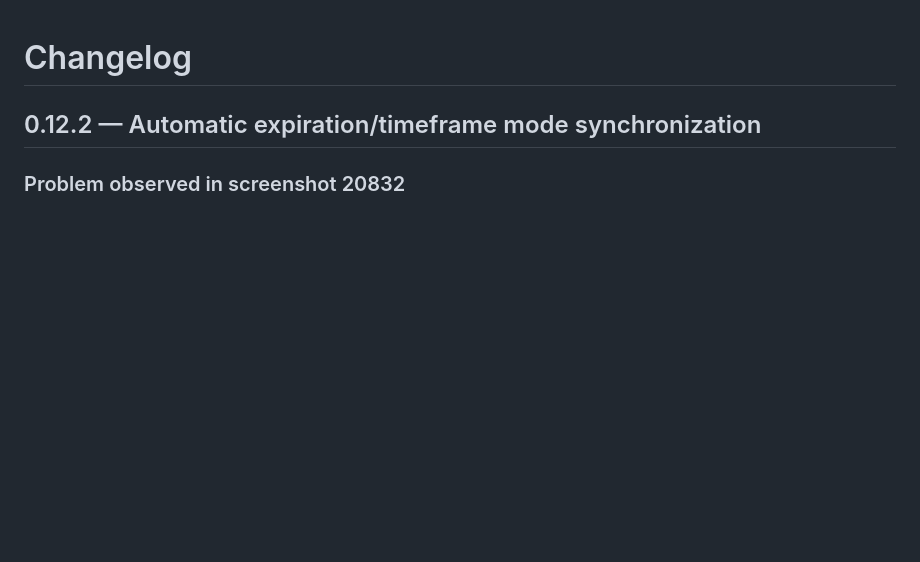
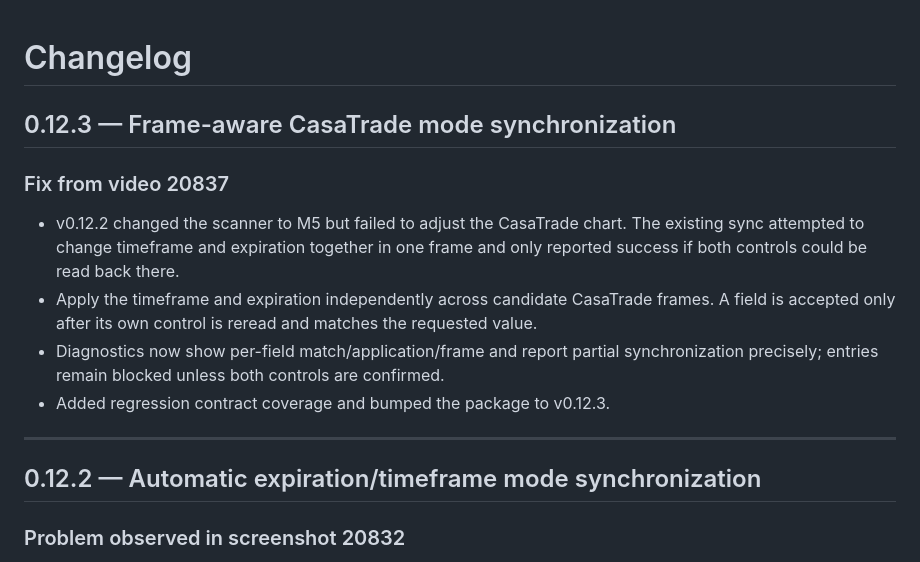
Before and after one commit to DouglasMotta95/ai-trading-scanner, a Markdown page: CHANGELOG.md, the part around the change. GitHub-like rendering; blank space fills up the shorter version.

Commit message:
Document frame-aware synchronization fix from video 20837

```diff
--- a/CHANGELOG.md
+++ b/CHANGELOG.md
@@ -1,4 +1,14 @@
 # Changelog
+
+## 0.12.3 — Frame-aware CasaTrade mode synchronization
+
+### Fix from video 20837
+- v0.12.2 changed the scanner to M5 but failed to adjust the CasaTrade chart. The existing sync attempted to change timeframe and expiration together in one frame and only reported success if both controls could be read back there.
+- Apply the timeframe and expiration independently across candidate CasaTrade frames. A field is accepted only after its own control is reread and matches the requested value.
+- Diagnostics now show per-field match/application/frame and report partial synchronization precisely; entries remain blocked unless both controls are confirmed.
+- Added regression contract coverage and bumped the package to v0.12.3.
+
+---
 
 ## 0.12.2 — Automatic expiration/timeframe mode synchronization
 
```
